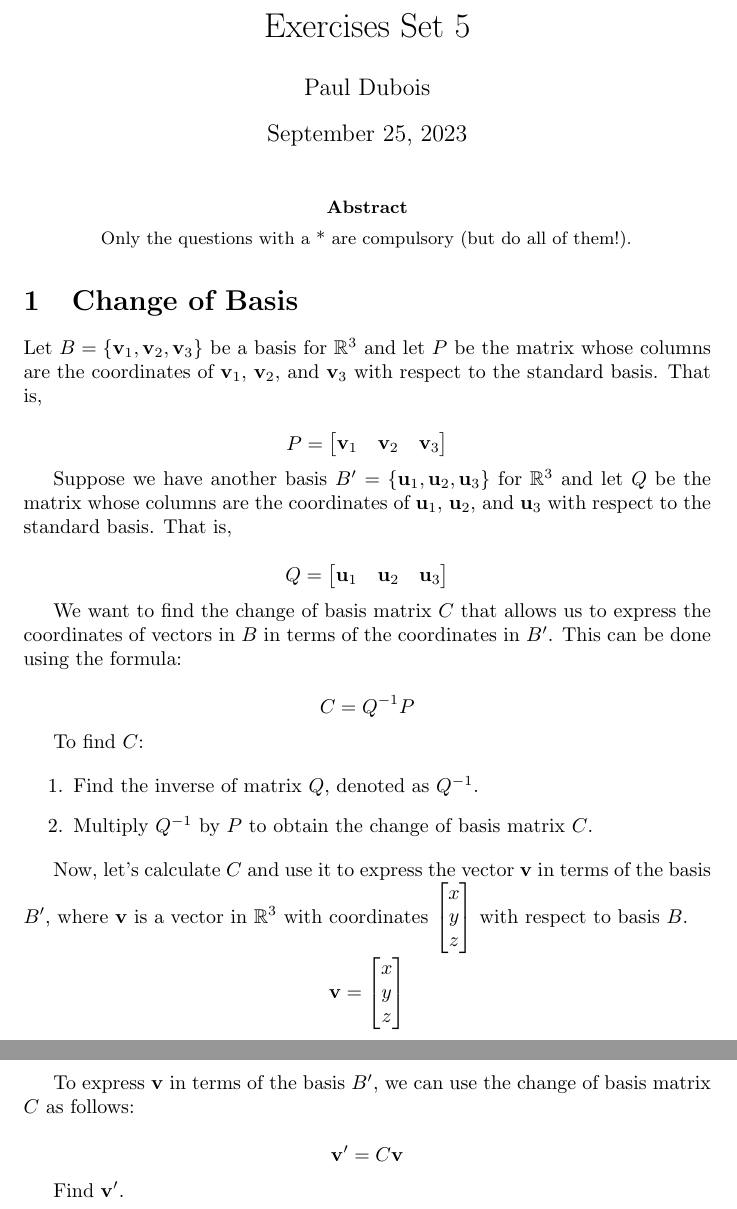
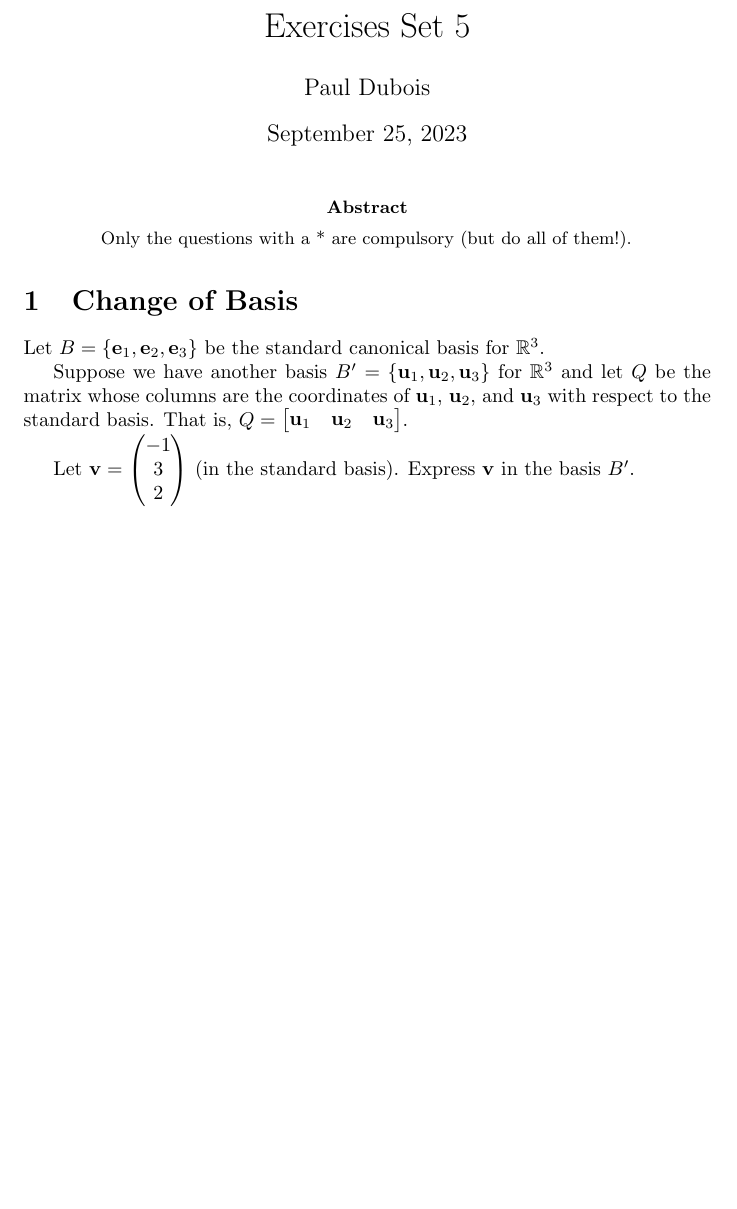
Before and after one commit to pauldubois98/RefresherMaths2023, a LaTeX problem sheet (ExercisesSet5/ExercisesPCA.tex): two parts of pages 1 and 2 of 2 before the commit and part of the page after it, the two joined at a grey line, cut so that both start at the same text, the shorter picture padded with empty space. Compiled offline with pdfLaTeX.

Commit message:
my version

```diff
--- a/ExercisesSet5/ExercisesPCA.tex
+++ b/ExercisesSet5/ExercisesPCA.tex
@@ -32,52 +32,18 @@
 
 	\section{Change of Basis}
 
-	Let $B = \{ \mathbf{v}_1, \mathbf{v}_2, \mathbf{v}_3 \}$ be a basis for $\mathbb{R}^3$ and let $P$ be the matrix whose columns are the coordinates of $\mathbf{v}_1$, $\mathbf{v}_2$, and $\mathbf{v}_3$ with respect to the standard basis. That is,
+	Let $B = \{ \mathbf{e}_1, \mathbf{e}_2, \mathbf{e}_3 \}$ be the standard canonical basis for $\mathbb{R}^3$.
 
-	\[
-	P = \begin{bmatrix}
-		\mathbf{v}_1 & \mathbf{v}_2 & \mathbf{v}_3
-	\end{bmatrix}
-	\]
-
-	Suppose we have another basis $B' = \{ \mathbf{u}_1, \mathbf{u}_2, \mathbf{u}_3 \}$ for $\mathbb{R}^3$ and let $Q$ be the matrix whose columns are the coordinates of $\mathbf{u}_1$, $\mathbf{u}_2$, and $\mathbf{u}_3$ with respect to the standard basis. That is,
-
-	\[
+	Suppose we have another basis $B' = \{ \mathbf{u}_1, \mathbf{u}_2, \mathbf{u}_3 \}$ for $\mathbb{R}^3$ and let $Q$ be the matrix whose columns are the coordinates of $\mathbf{u}_1$, $\mathbf{u}_2$, and $\mathbf{u}_3$ with respect to the standard basis.
+	That is, $
 	Q = \begin{bmatrix}
 		\mathbf{u}_1 & \mathbf{u}_2 & \mathbf{u}_3
 	\end{bmatrix}
-	\]
+	$.
 
-	We want to find the change of basis matrix $C$ that allows us to express the coordinates of vectors in $B$ in terms of the coordinates in $B'$. This can be done using the formula:
 
-	\[
-	C = Q^{-1}P
-	\]
-
-	To find $C$:
-
-	\begin{enumerate}
-		\item Find the inverse of matrix $Q$, denoted as $Q^{-1}$.
-		\item Multiply $Q^{-1}$ by $P$ to obtain the change of basis matrix $C$.
-	\end{enumerate}
-
-	Now, let's calculate $C$ and use it to express the vector $\mathbf{v}$ in terms of the basis $B'$, where $\mathbf{v}$ is a vector in $\mathbb{R}^3$ with coordinates $\begin{bmatrix} x \\ y \\ z \end{bmatrix}$ with respect to basis $B$.
-
-	\[
-	\mathbf{v} = \begin{bmatrix}
-		x \\
-		y \\
-		z
-	\end{bmatrix}
-	\]
-
-	To express $\mathbf{v}$ in terms of the basis $B'$, we can use the change of basis matrix $C$ as follows:
-
-	\[
-	\mathbf{v'} = C\mathbf{v}
-	\]
-
-	Find $\mathbf{v'}$.
+	Let $\mathbf{v} = \begin{pmatrix} -1 \\ 3 \\ 2 \end{pmatrix}$ (in the standard basis).
+	Express $\mathbf{v}$ in the basis $B'$.
 
 
 \end{document}
```
Also changed, not shown: ExercisesSet5/ExercisesPCA.pdf.
